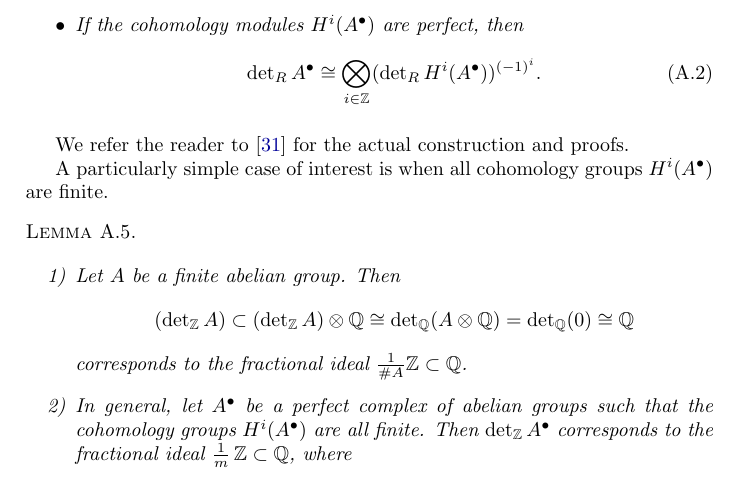
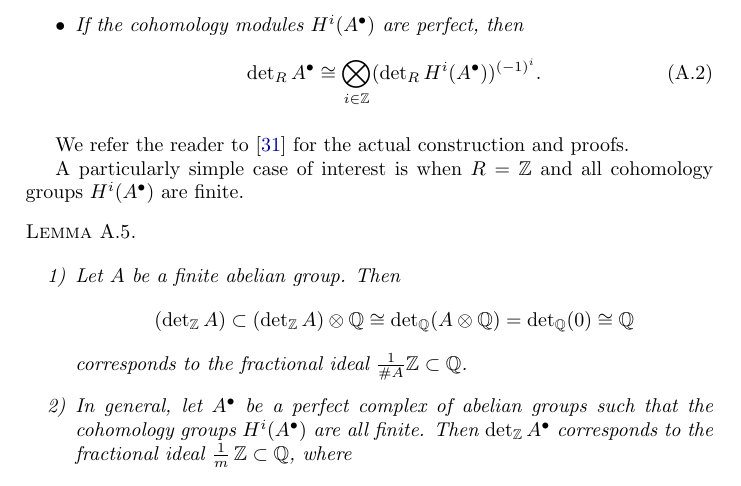
Before and after one commit to alexey-beshenov/weil-etale, a LaTeX paper (submitted/beshenov-weil-etale-zeta-values.tex): part of page 40 of 43, cut so that both start at the same text. Compiled offline with pdfLaTeX.

Commit message:
Specify R = Z

```diff
--- a/submitted/beshenov-weil-etale-zeta-values.tex
+++ b/submitted/beshenov-weil-etale-zeta-values.tex
@@ -2537,8 +2537,8 @@ construction can be generalized as follows.
 We refer the reader to \cite{Knudsen-Mumford-1976} for the actual construction
 and proofs.
 
-A particularly simple case of interest is when all cohomology groups
-$H^i (A^\bullet)$ are finite.
+A particularly simple case of interest is when $R = \ZZ$ and all cohomology
+groups $H^i (A^\bullet)$ are finite.
 
 \begin{lemma}
   \label{lemma:determinant-for-torsion-cohomology}
```
